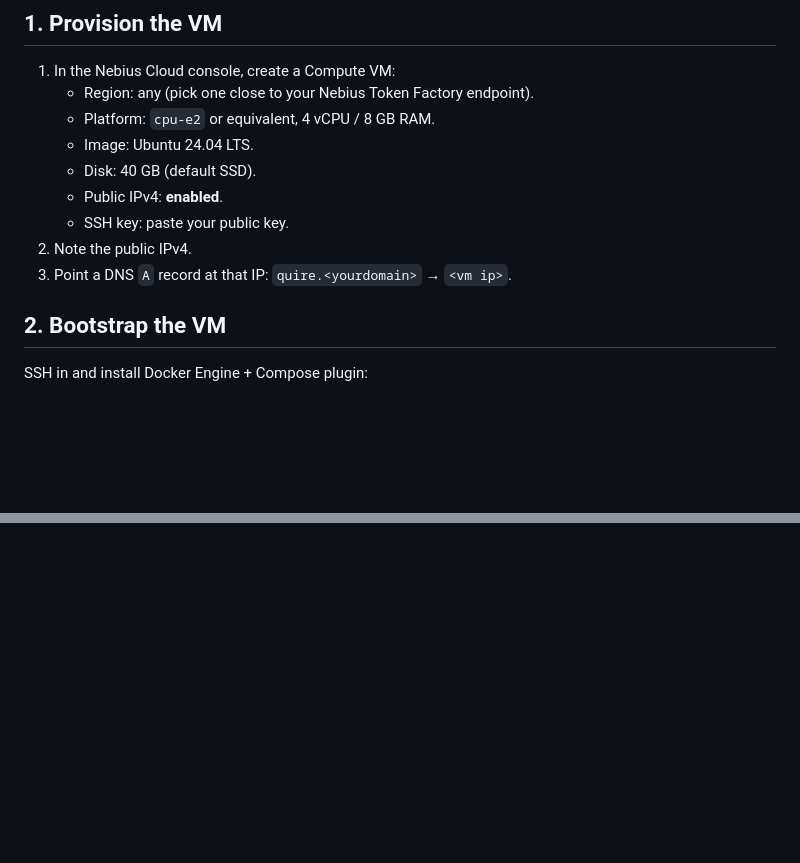
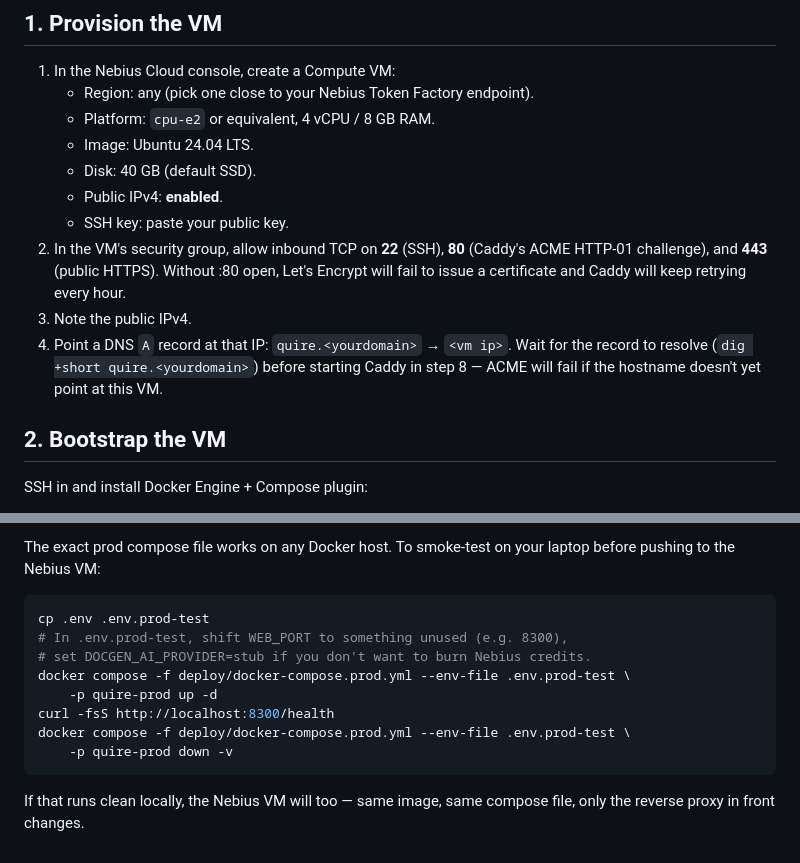
Before and after one commit to ajandan/verdikt-hackathon, a Markdown page: docs/deploy-nebius.md, 2 parts joined by grey strips. GitHub-like rendering; blank space fills up the shorter version.

````diff
--- a/docs/deploy-nebius.md
+++ b/docs/deploy-nebius.md
@@ -24,8 +24,15 @@ model is served by Nebius Token Factory, not the app.
    - Disk: 40 GB (default SSD).
    - Public IPv4: **enabled**.
    - SSH key: paste your public key.
-2. Note the public IPv4.
-3. Point a DNS `A` record at that IP: `quire.<yourdomain>` → `<vm ip>`.
+2. In the VM's security group, allow inbound TCP on **22** (SSH), **80**
+   (Caddy's ACME HTTP-01 challenge), and **443** (public HTTPS). Without :80
+   open, Let's Encrypt will fail to issue a certificate and Caddy will keep
+   retrying every hour.
+3. Note the public IPv4.
+4. Point a DNS `A` record at that IP: `quire.<yourdomain>` → `<vm ip>`.
+   Wait for the record to resolve (`dig +short quire.<yourdomain>`) before
+   starting Caddy in step 8 — ACME will fail if the hostname doesn't yet
+   point at this VM.
 
 ## 2. Bootstrap the VM
 
@@ -164,0 +205,16 @@ Before recording the video or handing out the URL:
+The exact prod compose file works on any Docker host. To smoke-test on your
+laptop before pushing to the Nebius VM:
+
+```bash
+cp .env .env.prod-test
+# In .env.prod-test, shift WEB_PORT to something unused (e.g. 8300),
+# set DOCGEN_AI_PROVIDER=stub if you don't want to burn Nebius credits.
+docker compose -f deploy/docker-compose.prod.yml --env-file .env.prod-test \
+    -p quire-prod up -d
+curl -fsS http://localhost:8300/health
+docker compose -f deploy/docker-compose.prod.yml --env-file .env.prod-test \
+    -p quire-prod down -v
+```
+
+If that runs clean locally, the Nebius VM will too — same image, same
+compose file, only the reverse proxy in front changes.
````
Also changed, not shown: other parts of docs/deploy-nebius.md (+40 -7 lines).
